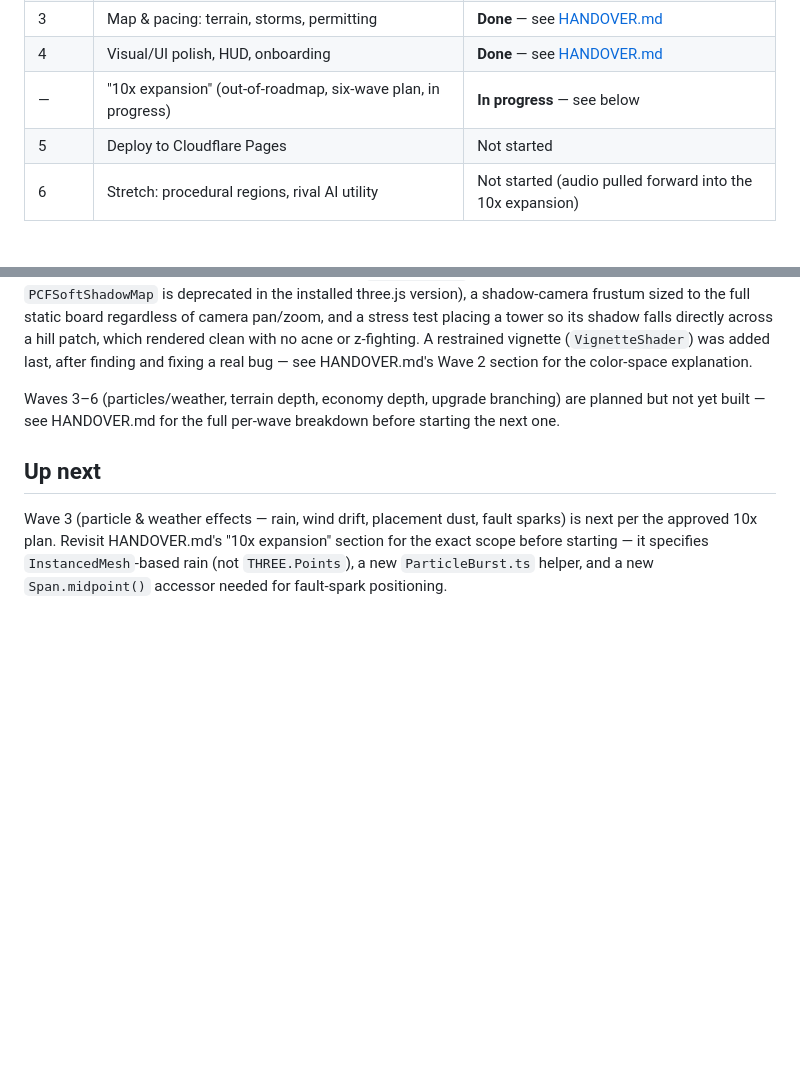
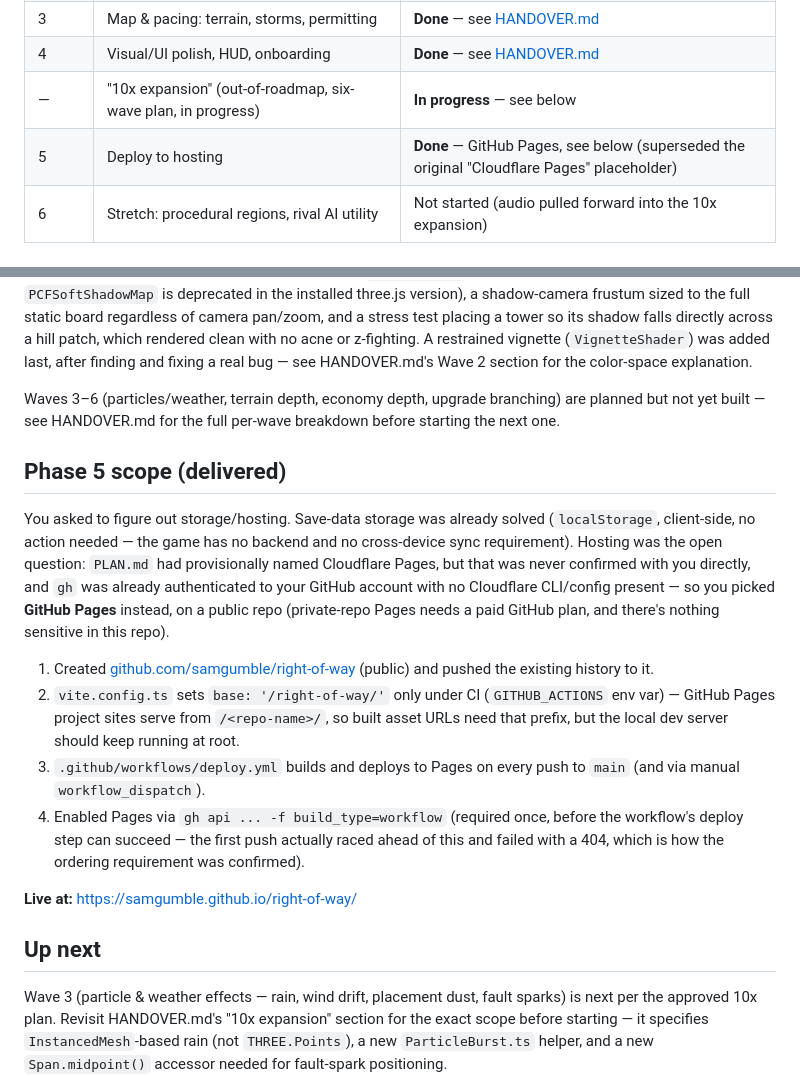
Before and after one commit to samgumble/right-of-way, a Markdown page: PLAN.md, 2 parts joined by grey strips. Drawn GitHub-style; blank space fills up the shorter version.

```diff
--- a/PLAN.md
+++ b/PLAN.md
@@ -40,7 +40,7 @@ hand-written catenary function, not Rapier.
 | 3 | Map & pacing: terrain, storms, permitting | **Done** — see [HANDOVER.md](HANDOVER.md) |
 | 4 | Visual/UI polish, HUD, onboarding | **Done** — see [HANDOVER.md](HANDOVER.md) |
 | — | "10x expansion" (out-of-roadmap, six-wave plan, in progress) | **In progress** — see below |
-| 5 | Deploy to Cloudflare Pages | Not started |
+| 5 | Deploy to hosting | **Done** — GitHub Pages, see below (superseded the original "Cloudflare Pages" placeholder) |
 | 6 | Stretch: procedural regions, rival AI utility | Not started (audio pulled forward into the 10x expansion) |
 
 ## Phase 1 scope (delivered)
@@ -219,6 +219,29 @@ Waves 3–6 (particles/weather, terrain depth, economy depth, upgrade branching)
 planned but not yet built — see HANDOVER.md for the full per-wave breakdown before
 starting the next one.
 
+## Phase 5 scope (delivered)
+
+You asked to figure out storage/hosting. Save-data storage was already solved
+(`localStorage`, client-side, no action needed — the game has no backend and no
+cross-device sync requirement). Hosting was the open question: `PLAN.md` had
+provisionally named Cloudflare Pages, but that was never confirmed with you directly,
+and `gh` was already authenticated to your GitHub account with no Cloudflare CLI/config
+present — so you picked **GitHub Pages** instead, on a public repo (private-repo Pages
+needs a paid GitHub plan, and there's nothing sensitive in this repo).
+
+1. Created [github.com/samgumble/right-of-way](https://github.com/samgumble/right-of-way)
+   (public) and pushed the existing history to it.
+2. `vite.config.ts` sets `base: '/right-of-way/'` only under CI (`GITHUB_ACTIONS` env var)
+   — GitHub Pages project sites serve from `/<repo-name>/`, so built asset URLs need that
+   prefix, but the local dev server should keep running at root.
+3. `.github/workflows/deploy.yml` builds and deploys to Pages on every push to `main`
+   (and via manual `workflow_dispatch`).
+4. Enabled Pages via `gh api ... -f build_type=workflow` (required once, before the
+   workflow's deploy step can succeed — the first push actually raced ahead of this and
+   failed with a 404, which is how the ordering requirement was confirmed).
+
+**Live at:** https://samgumble.github.io/right-of-way/
+
 ## Up next
 
 Wave 3 (particle & weather effects — rain, wind drift, placement dust, fault sparks) is
```
Also changed, not shown: HANDOVER.md (+59 -3 lines).
